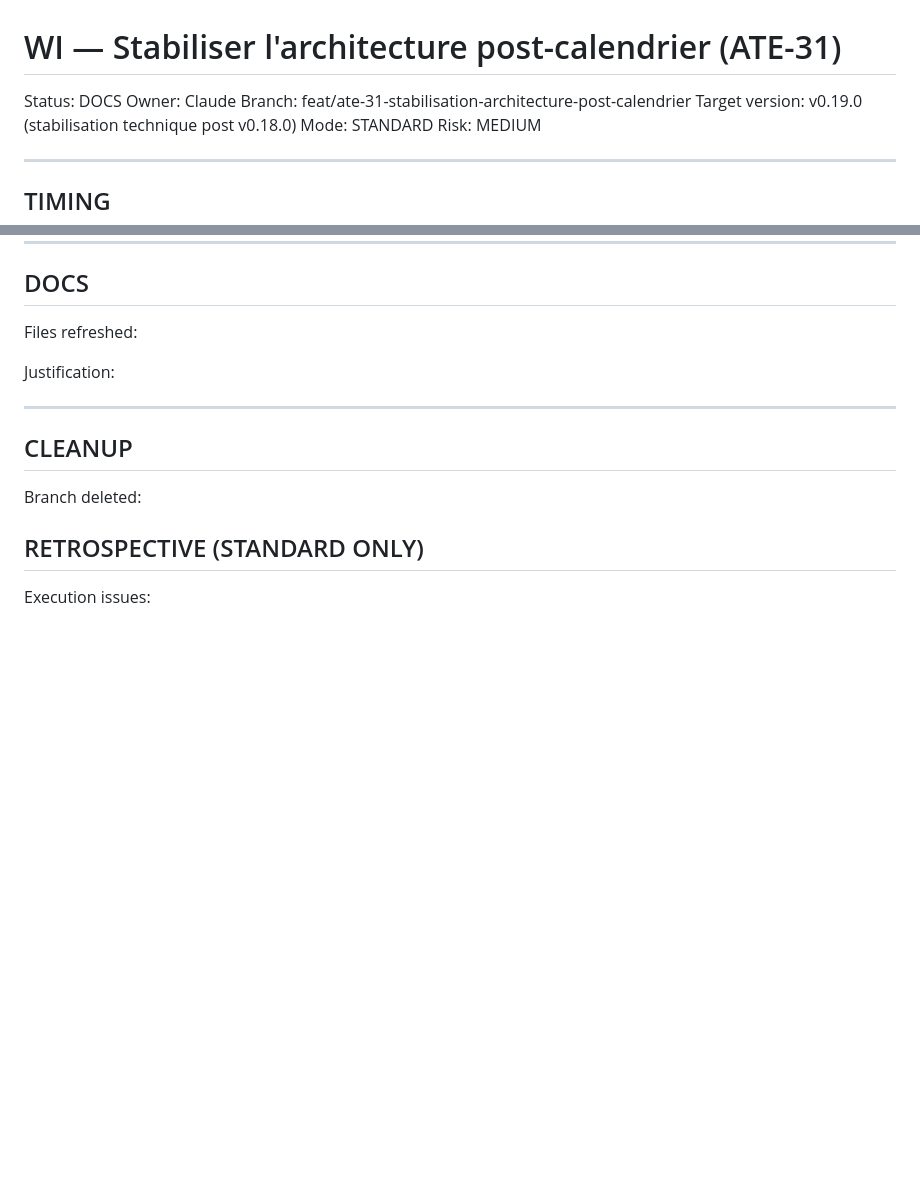
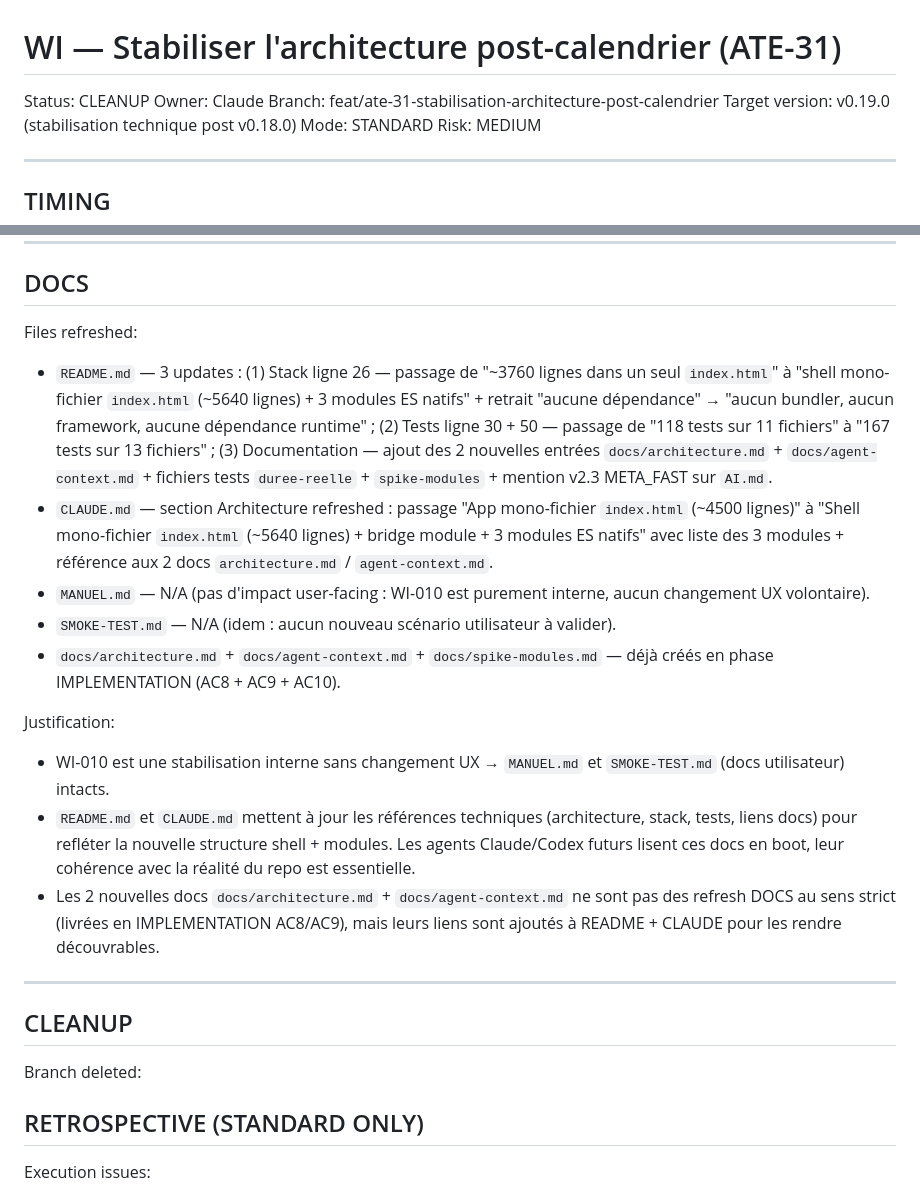
Before and after one commit to iodatarnaud/atelier-project, a Markdown page: work-items/WI-010.md, 2 parts joined by grey strips. Drawn GitHub-style; blank space fills up the shorter version.

```diff
--- a/work-items/WI-010.md
+++ b/work-items/WI-010.md
@@ -1,6 +1,6 @@
 # WI — Stabiliser l'architecture post-calendrier (ATE-31)
 
-Status: DOCS
+Status: CLEANUP
 Owner: Claude
 Branch: feat/ate-31-stabilisation-architecture-post-calendrier
 Target version: v0.19.0 (stabilisation technique post v0.18.0)
@@ -847,8 +847,16 @@ Out-of-scope check: PASS — `git diff --stat` sur le merge ne touche que `index
 ## DOCS
 
 Files refreshed:
+- `README.md` — 3 updates : (1) Stack ligne 26 — passage de "~3760 lignes dans un seul `index.html`" à "shell mono-fichier `index.html` (~5640 lignes) + 3 modules ES natifs" + retrait "aucune dépendance" → "aucun bundler, aucun framework, aucune dépendance runtime" ; (2) Tests ligne 30 + 50 — passage de "118 tests sur 11 fichiers" à "167 tests sur 13 fichiers" ; (3) Documentation — ajout des 2 nouvelles entrées `docs/architecture.md` + `docs/agent-context.md` + fichiers tests `duree-reelle` + `spike-modules` + mention v2.3 META_FAST sur `AI.md`.
+- `CLAUDE.md` — section Architecture refreshed : passage "App mono-fichier `index.html` (~4500 lignes)" à "Shell mono-fichier `index.html` (~5640 lignes) + bridge module + 3 modules ES natifs" avec liste des 3 modules + référence aux 2 docs `architecture.md` / `agent-context.md`.
+- `MANUEL.md` — N/A (pas d'impact user-facing : WI-010 est purement interne, aucun changement UX volontaire).
+- `SMOKE-TEST.md` — N/A (idem : aucun nouveau scénario utilisateur à valider).
+- `docs/architecture.md` + `docs/agent-context.md` + `docs/spike-modules.md` — déjà créés en phase IMPLEMENTATION (AC8 + AC9 + AC10).
 
 Justification:
+- WI-010 est une stabilisation interne sans changement UX → `MANUEL.md` et `SMOKE-TEST.md` (docs utilisateur) intacts.
+- `README.md` et `CLAUDE.md` mettent à jour les références techniques (architecture, stack, tests, liens docs) pour refléter la nouvelle structure shell + modules. Les agents Claude/Codex futurs lisent ces docs en boot, leur cohérence avec la réalité du repo est essentielle.
+- Les 2 nouvelles docs `docs/architecture.md` + `docs/agent-context.md` ne sont pas des refresh DOCS au sens strict (livrées en IMPLEMENTATION AC8/AC9), mais leurs liens sont ajoutés à README + CLAUDE pour les rendre découvrables.
 
 ---
 
```
Also changed, not shown: CLAUDE.md (+8 -1 lines), README.md (+8 -6 lines).
